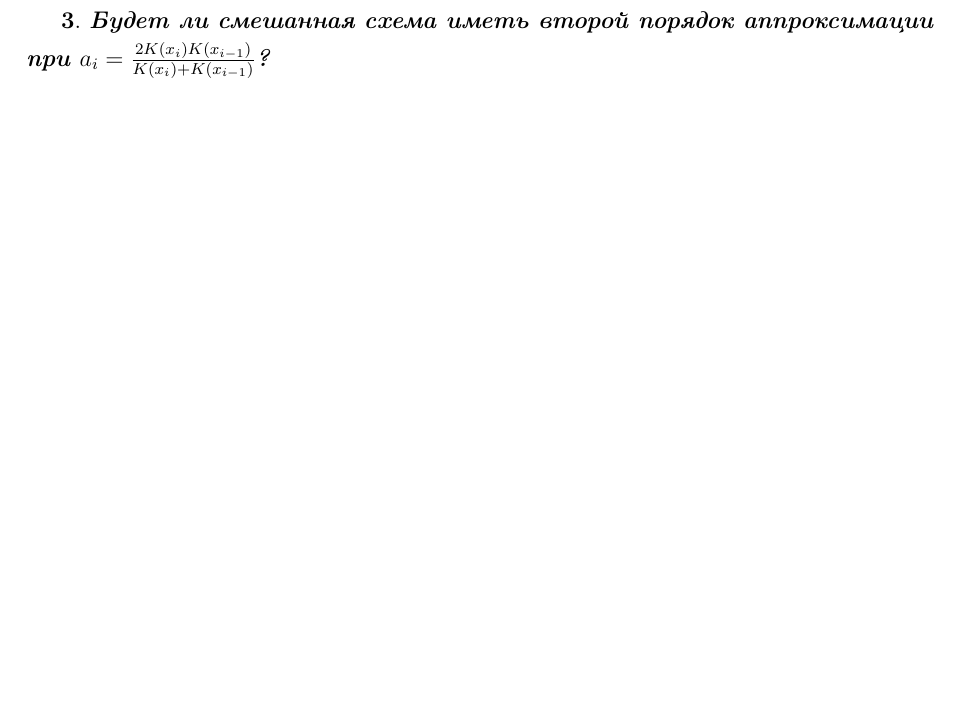
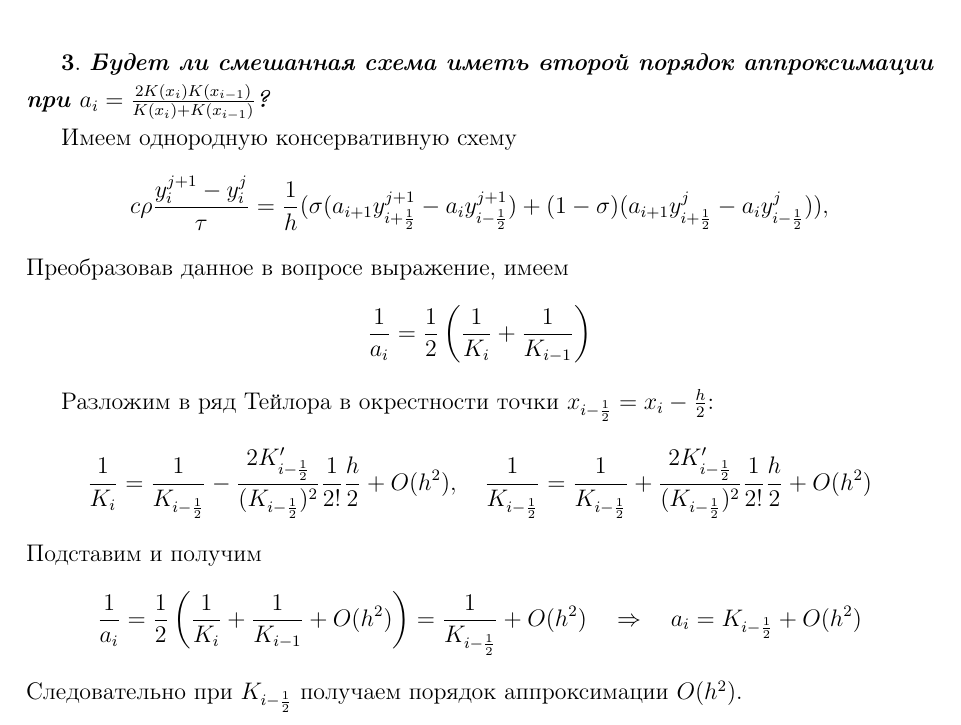
Before and after one commit to GercKLIM/Numerical_Methods_LAB2, a LaTeX document (QuastionReport/Report_LAB2.tex): part of page 4 of 5 before the commit and part of page 5 of 11 after it, cut so that both start at the same text, the shorter picture padded with empty space. Compiled offline with pdfLaTeX.

Commit message:
- Добавлен ответ на вопрос №3

```diff
--- a/QuastionReport/Report_LAB2.tex
+++ b/QuastionReport/Report_LAB2.tex
@@ -16,6 +16,7 @@
 \usepackage{color}
 \usepackage{adjustbox}
 \usepackage{amsmath}
+\usepackage{verbatim}
 
 \definecolor{dkgreen}{rgb}{0,0.6,0}
 \definecolor{gray}{rgb}{0.5,0.5,0.5}
@@ -121,0 +127,36 @@
+	\begin{comment}
+		Имем однородную консервативную схему
+		\begin{equation*}
+			c \rho \frac{y^{j+1}_i - y^{j}_i}{\tau} = \frac{1}{h} (\sigma(a_{i+1} y^{j+1}_{i+\frac{1}{2}} - a_{i} y^{j+1}_{i-\frac{1}{2}}) + (1-\sigma)(a_{i+1} y^{j}_{i+\frac{1}{2}} - a_{i} y^{j}_{i-\frac{1}{2}})),
+		\end{equation*}
+		где $a_i = \displaystyle{(\frac{1}{h}\int_{x_{i-1}}^{x_i} \frac{dx}{K(x)})^{-1}}$.
+
+		%%% $ c \rho \frac{y^{j+1}_i - y^{j}_i}{\tau} = \frac{1}{h} (\sigma(\omega^{j+1}_{i+\frac{1}{2}} - \omega^{j+1}_{i-\frac{1}{2}}) + (1-\sigma)(\omega^{j}_{i+\frac{1}{2}} - \omega^{j}_{i-\frac{1}{2}}))$
+
+		Пусть $a_i = \frac{2 K(x_i) K(x_{i-1})}{K(x_i) + K(x_{i-1})}$. Тогда из равенства $\frac{2 K(x_i) K(x_{i-1})}{K(x_i) + K(x_{i-1})} = \displaystyle{(\frac{1}{h}\int_{x_{i-1}}^{x_i} \frac{dx}{K(x)})^{-1}}$ получим, что
+		\begin{equation*}
+			\int_{x_{i-1}}^{x_i} \frac{dx}{K(x)} = h \frac{2 K(x_i) K(x_{i-1})}{K(x_i) + K(x_{i-1})} = \frac{h}{2} (\frac{1}{K(x_{i-1})} + \frac{1}{K(x_{i})}).
+		\end{equation*}
+		Можно увидеть, что выражение является формулой трапеций, которая, как известно, имеет второй порядок точности. Следовательно рассмотренный случай также имеет 2 порядок.
+	\end{comment}
+
+	Имеем однородную консервативную схему
+	\begin{equation*}
+		c \rho \frac{y^{j+1}_i - y^{j}_i}{\tau} = \frac{1}{h} (\sigma(a_{i+1} y^{j+1}_{i+\frac{1}{2}} - a_{i} y^{j+1}_{i-\frac{1}{2}}) + (1-\sigma)(a_{i+1} y^{j}_{i+\frac{1}{2}} - a_{i} y^{j}_{i-\frac{1}{2}})),
+	\end{equation*}
+	Преобразовав данное в вопросе выражение, имеем
+	\begin{equation*}
+		\frac{1}{a_i} = \frac{1}{2} \left( \frac{1}{K_i} + \frac{1}{K_{i-1}} \right)
+	\end{equation*}
+
+
+	Разложим в ряд Тейлора в окрестности точки $x_{i-\frac{1}{2}} = x_i - \frac{h}{2}$:
+	\begin{equation*}
+		\frac{1}{K_i} = \frac{1}{K_{i-\frac{1}{2}}} - \frac{2 K'_{i-\frac{1}{2}}}{(K_{i-\frac{1}{2}})^2} \frac{1}{2!} \frac{h}{2} + O(h^2), \quad
+		\frac{1}{K_{i-\frac{1}{2}}} = \frac{1}{K_{i-\frac{1}{2}}} + \frac{2 K'_{i-\frac{1}{2}}}{(K_{i-\frac{1}{2}})^2} \frac{1}{2!} \frac{h}{2} + O(h^2)
+	\end{equation*}
+	Подставим и получим
+	\begin{equation*}
+	\frac{1}{a_i} = \frac{1}{2} \left( \frac{1}{K_i} + \frac{1}{K_{i-1} } + O(h^2)\right) = \frac{1}{K_{i-\frac{1}{2}}} + O(h^2)  \quad \Rightarrow \quad a_i = K_{i-\frac{1}{2}} + O(h^2)
+	\end{equation*}
+	Следовательно при $K_{i-\frac{1}{2}}$ получаем порядок аппроксимации $O(h^2)$.
```
Also changed, not shown: QuastionReport/Report_LAB2.pdf, QuastionReport/Report_LAB2.tex (41 more changed lines).
